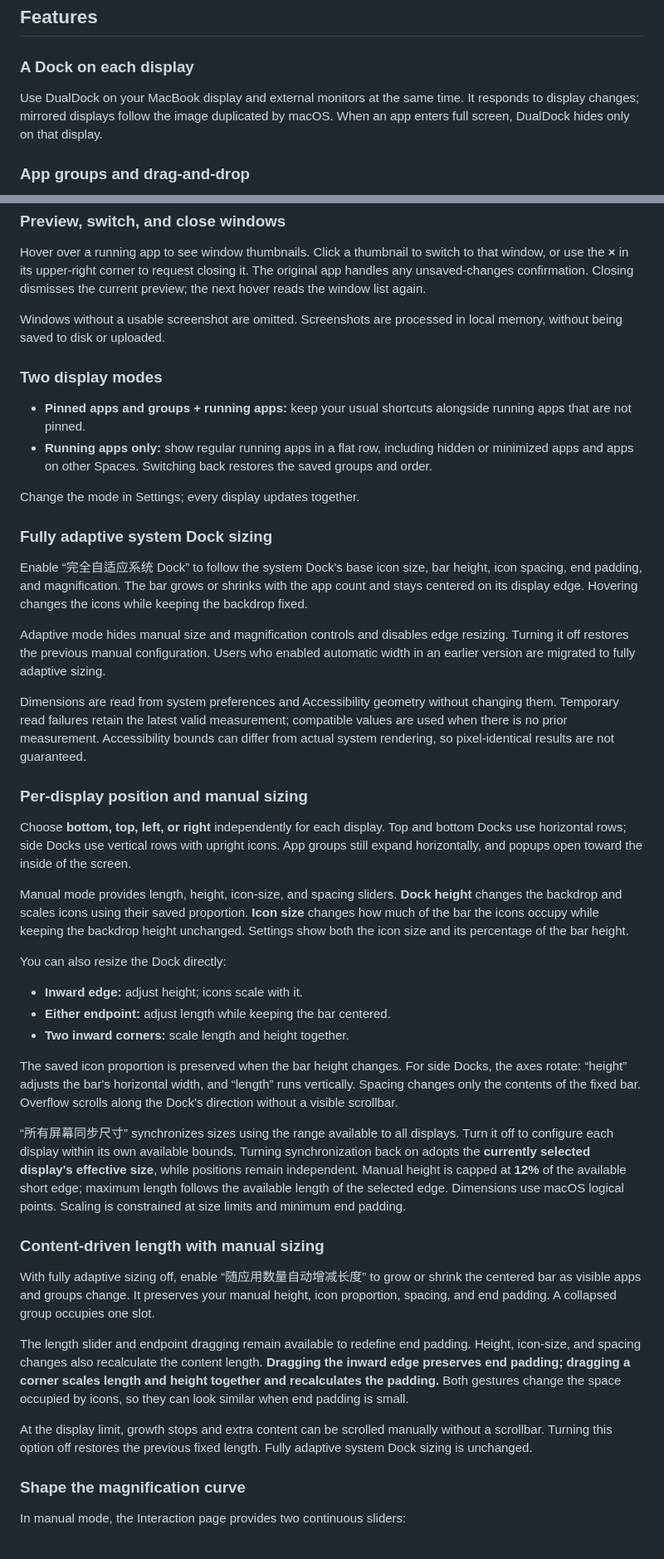
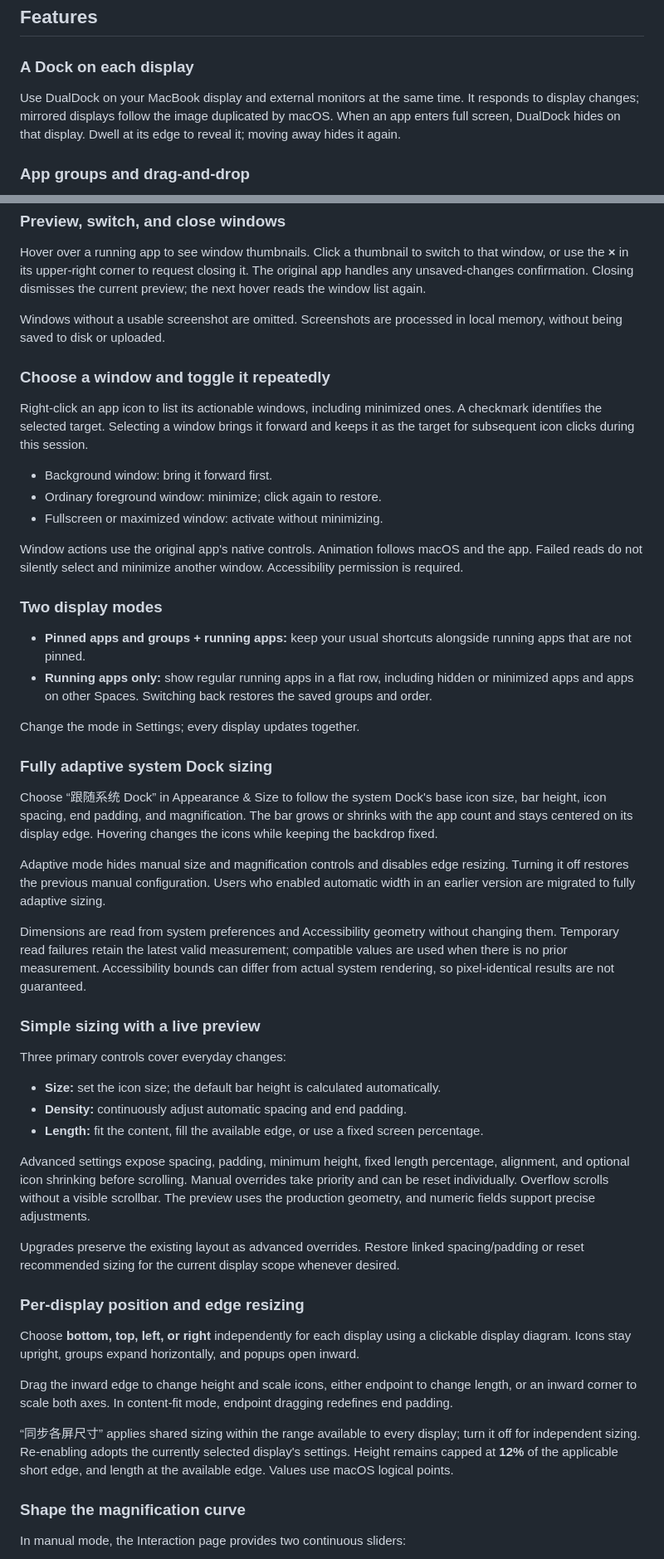
Before and after one commit to autumncry/DualDock, a Markdown page: README.en.md, 2 parts joined by grey strips. Shown at 83% size. Rendered like a GitHub page.

```diff
--- a/README.en.md
+++ b/README.en.md
@@ -37,7 +37,7 @@ When your workspace extends beyond a laptop, your everyday apps should stay with
 
 ### A Dock on each display
 
-Use DualDock on your MacBook display and external monitors at the same time. It responds to display changes; mirrored displays follow the image duplicated by macOS. When an app enters full screen, DualDock hides only on that display.
+Use DualDock on your MacBook display and external monitors at the same time. It responds to display changes; mirrored displays follow the image duplicated by macOS. When an app enters full screen, DualDock hides on that display. Dwell at its edge to reveal it; moving away hides it again.
 
 ### App groups and drag-and-drop
 
@@ -51,6 +51,16 @@ Hover over a running app to see window thumbnails. Click a thumbnail to switch t
 
 Windows without a usable screenshot are omitted. Screenshots are processed in local memory, without being saved to disk or uploaded.
 
+### Choose a window and toggle it repeatedly
+
+Right-click an app icon to list its actionable windows, including minimized ones. A checkmark identifies the selected target. Selecting a window brings it forward and keeps it as the target for subsequent icon clicks during this session.
+
+- Background window: bring it forward first.
+- Ordinary foreground window: minimize; click again to restore.
+- Fullscreen or maximized window: activate without minimizing.
+
+Window actions use the original app's native controls. Animation follows macOS and the app. Failed reads do not silently select and minimize another window. Accessibility permission is required.
+
 ### Two display modes
 
 - **Pinned apps and groups + running apps:** keep your usual shortcuts alongside running apps that are not pinned.
@@ -60,35 +70,31 @@ Change the mode in Settings; every display updates together.
 
 ### Fully adaptive system Dock sizing
 
-Enable “完全自适应系统 Dock” to follow the system Dock's base icon size, bar height, icon spacing, end padding, and magnification. The bar grows or shrinks with the app count and stays centered on its display edge. Hovering changes the icons while keeping the backdrop fixed.
+Choose “跟随系统 Dock” in Appearance & Size to follow the system Dock's base icon size, bar height, icon spacing, end padding, and magnification. The bar grows or shrinks with the app count and stays centered on its display edge. Hovering changes the icons while keeping the backdrop fixed.
 
 Adaptive mode hides manual size and magnification controls and disables edge resizing. Turning it off restores the previous manual configuration. Users who enabled automatic width in an earlier version are migrated to fully adaptive sizing.
 
 Dimensions are read from system preferences and Accessibility geometry without changing them. Temporary read failures retain the latest valid measurement; compatible values are used when there is no prior measurement. Accessibility bounds can differ from actual system rendering, so pixel-identical results are not guaranteed.
 
-### Per-display position and manual sizing
+### Simple sizing with a live preview
 
-Choose **bottom, top, left, or right** independently for each display. Top and bottom Docks use horizontal rows; side Docks use vertical rows with upright icons. App groups still expand horizontally, and popups open toward the inside of the screen.
+Three primary controls cover everyday changes:
 
-Manual mode provides length, height, icon-size, and spacing sliders. **Dock height** changes the backdrop and scales icons using their saved proportion. **Icon size** changes how much of the bar the icons occupy while keeping the backdrop height unchanged. Settings show both the icon size and its percentage of the bar height.
+- **Size:** set the icon size; the default bar height is calculated automatically.
+- **Density:** continuously adjust automatic spacing and end padding.
+- **Length:** fit the content, fill the available edge, or use a fixed screen percentage.
 
-You can also resize the Dock directly:
+Advanced settings expose spacing, padding, minimum height, fixed length percentage, alignment, and optional icon shrinking before scrolling. Manual overrides take priority and can be reset individually. Overflow scrolls without a visible scrollbar. The preview uses the production geometry, and numeric fields support precise adjustments.
 
-- **Inward edge:** adjust height; icons scale with it.
-- **Either endpoint:** adjust length while keeping the bar centered.
-- **Two inward corners:** scale length and height together.
+Upgrades preserve the existing layout as advanced overrides. Restore linked spacing/padding or reset recommended sizing for the current display scope whenever desired.
 
-The saved icon proportion is preserved when the bar height changes. For side Docks, the axes rotate: “height” adjusts the bar's horizontal width, and “length” runs vertically. Spacing changes only the contents of the fixed bar. Overflow scrolls along the Dock's direction without a visible scrollbar.
+### Per-display position and edge resizing
 
-“所有屏幕同步尺寸” synchronizes sizes using the range available to all displays. Turn it off to configure each display within its own available bounds. Turning synchronization back on adopts the **currently selected display's effective size**, while positions remain independent. Manual height is capped at **12%** of the available short edge; maximum length follows the available length of the selected edge. Dimensions use macOS logical points. Scaling is constrained at size limits and minimum end padding.
+Choose **bottom, top, left, or right** independently for each display using a clickable display diagram. Icons stay upright, groups expand horizontally, and popups open inward.
 
-### Content-driven length with manual sizing
+Drag the inward edge to change height and scale icons, either endpoint to change length, or an inward corner to scale both axes. In content-fit mode, endpoint dragging redefines end padding.
 
-With fully adaptive sizing off, enable “随应用数量自动增减长度” to grow or shrink the centered bar as visible apps and groups change. It preserves your manual height, icon proportion, spacing, and end padding. A collapsed group occupies one slot.
-
-The length slider and endpoint dragging remain available to redefine end padding. Height, icon-size, and spacing changes also recalculate the content length. **Dragging the inward edge preserves end padding; dragging a corner scales length and height together and recalculates the padding.** Both gestures change the space occupied by icons, so they can look similar when end padding is small.
-
-At the display limit, growth stops and extra content can be scrolled manually without a scrollbar. Turning this option off restores the previous fixed length. Fully adaptive system Dock sizing is unchanged.
+“同步各屏尺寸” applies shared sizing within the range available to every display; turn it off for independent sizing. Re-enabling adopts the currently selected display's settings. Height remains capped at **12%** of the applicable short edge, and length at the available edge. Values use macOS logical points.
 
 ### Shape the magnification curve
 
```
Also changed, not shown: other parts of README.en.md (+5 -1 lines), README.md (+30 -20 lines), docs/release-notes/v2.3.0.md (added, +25 -0 lines), docs/validation.md (+19 -0 lines), Resources/AppIcon.iconset/icon_128x128@2x.png, docs/images/dualdock-overview.png, docs/images/dualdock-settings.png (added), 2 other files.
